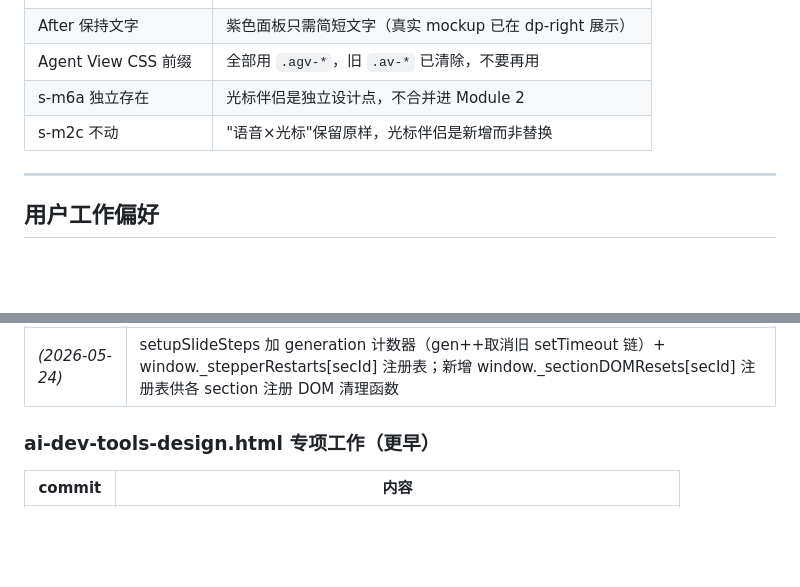
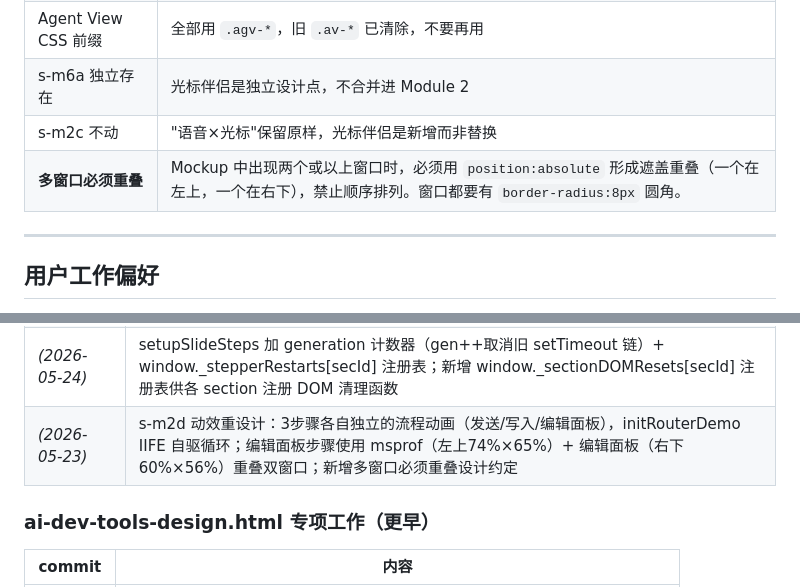
Before and after one commit to SchihHsin/CLI, a Markdown page: CLAUDE.md, 2 parts joined by grey strips. Rendered like a GitHub page; blank space fills up the shorter version.

Commit message:
Update CLAUDE.md: multi-window overlap rule + s-m2d completion log
Co-Authored-By: Claude Sonnet 4.6 <noreply@anthropic.com>

```diff
--- a/CLAUDE.md
+++ b/CLAUDE.md
@@ -186,6 +186,7 @@
 | Agent View CSS 前缀 | 全部用 `.agv-*`，旧 `.av-*` 已清除，不要再用 |
 | s-m6a 独立存在 | 光标伴侣是独立设计点，不合并进 Module 2 |
 | s-m2c 不动 | "语音×光标"保留原样，光标伴侣是新增而非替换 |
+| **多窗口必须重叠** | Mockup 中出现两个或以上窗口时，必须用 `position:absolute` 形成遮盖重叠（一个在左上，一个在右下），禁止顺序排列。窗口都要有 `border-radius:8px` 圆角。 |
 
 ---
 
@@ -363,6 +364,7 @@ grep -n "id=\"s-m" file.html | head    # 快速列出所有 section
 | *(2026-05-24)* | s-m2c mockup 重设计：msprof 窗口（左上 78%×72%，圆角8px）+ 终端窗口（右下 56%×52%，圆角8px，step3出现），两窗口重叠；step3改为"发送到终端"模式，终端显示 hai ask 命令+HAI分析结果 |
 | *(2026-05-24)* | top-nav 新增 ↺ 重置按钮：点击重置当前页 stepper 动效+DOM 状态，图标旋转360°反馈 |
 | *(2026-05-24)* | setupSlideSteps 加 generation 计数器（gen++取消旧 setTimeout 链）+ window._stepperRestarts[secId] 注册表；新增 window._sectionDOMResets[secId] 注册表供各 section 注册 DOM 清理函数 |
+| *(2026-05-23)* | s-m2d 动效重设计：3步骤各自独立的流程动画（发送/写入/编辑面板），initRouterDemo IIFE 自驱循环；编辑面板步骤使用 msprof（左上74%×65%）+ 编辑面板（右下60%×56%）重叠双窗口；新增多窗口必须重叠设计约定 |
 
 ### ai-dev-tools-design.html 专项工作（更早）
 
```
